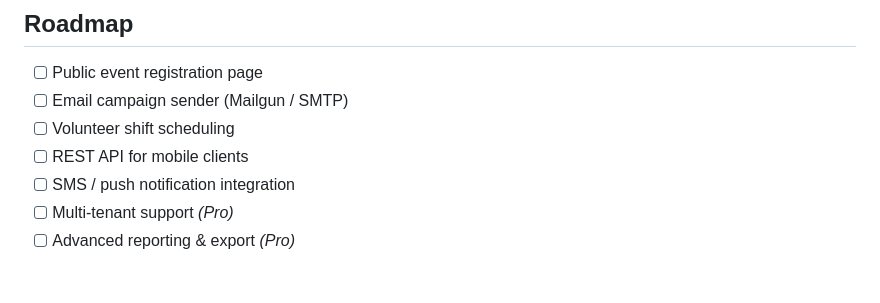
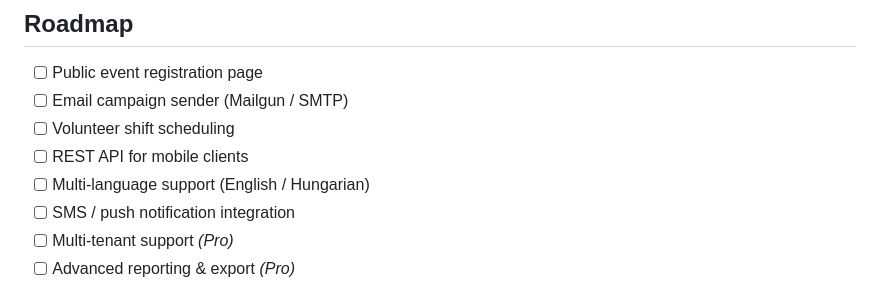
Before and after one commit to programozas-kft/nationforge-community, a Markdown page: README.md, the part around the change. GitHub-like rendering.

Commit message:
docs: add multi-language support to roadmap

```diff
--- a/README.md
+++ b/README.md
@@ -198,6 +198,7 @@ NationForge follows an **Open Core** strategy — the community foundation is MI
 - [ ] Email campaign sender (Mailgun / SMTP)
 - [ ] Volunteer shift scheduling
 - [ ] REST API for mobile clients
+- [ ] Multi-language support (English / Hungarian)
 - [ ] SMS / push notification integration
 - [ ] Multi-tenant support *(Pro)*
 - [ ] Advanced reporting & export *(Pro)*
```
